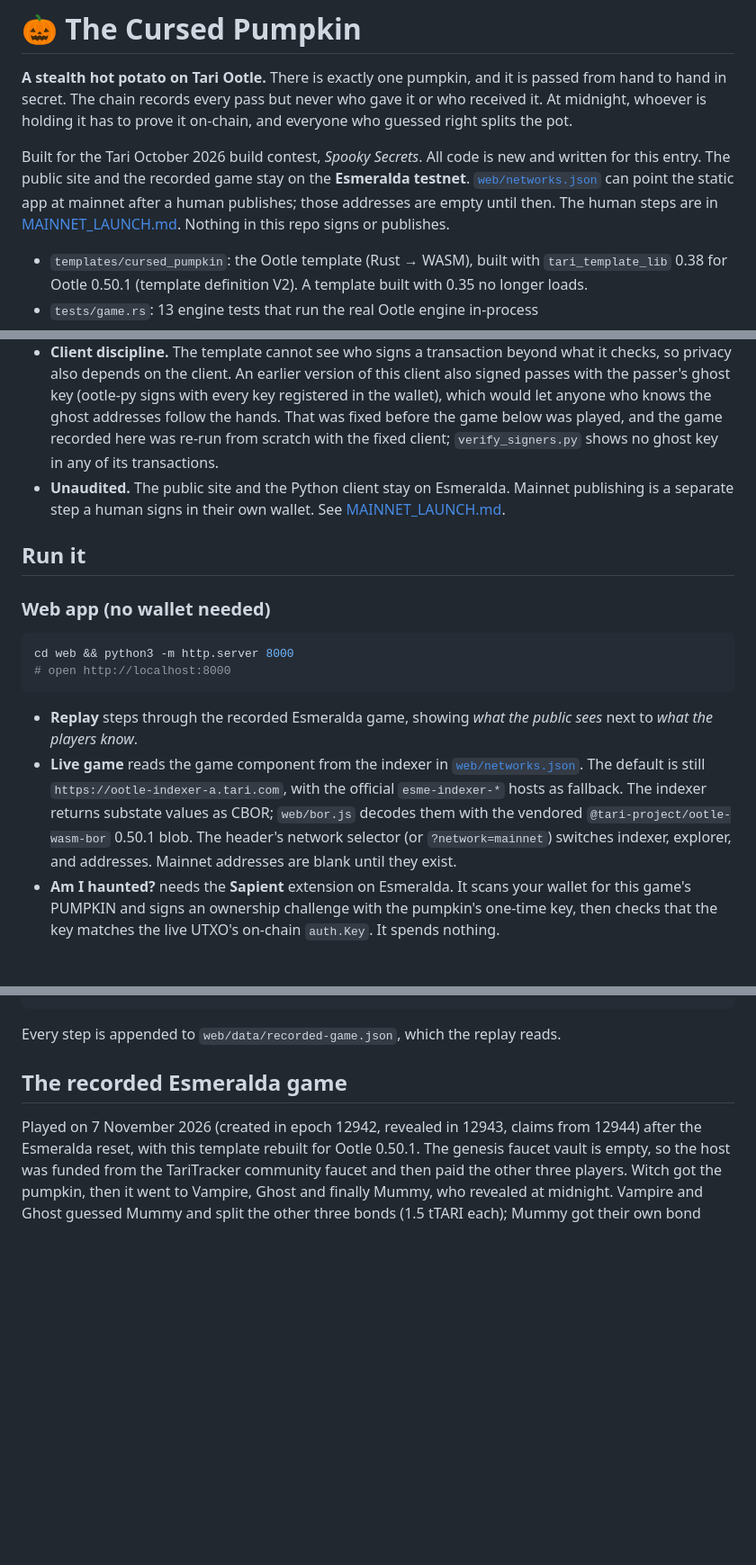
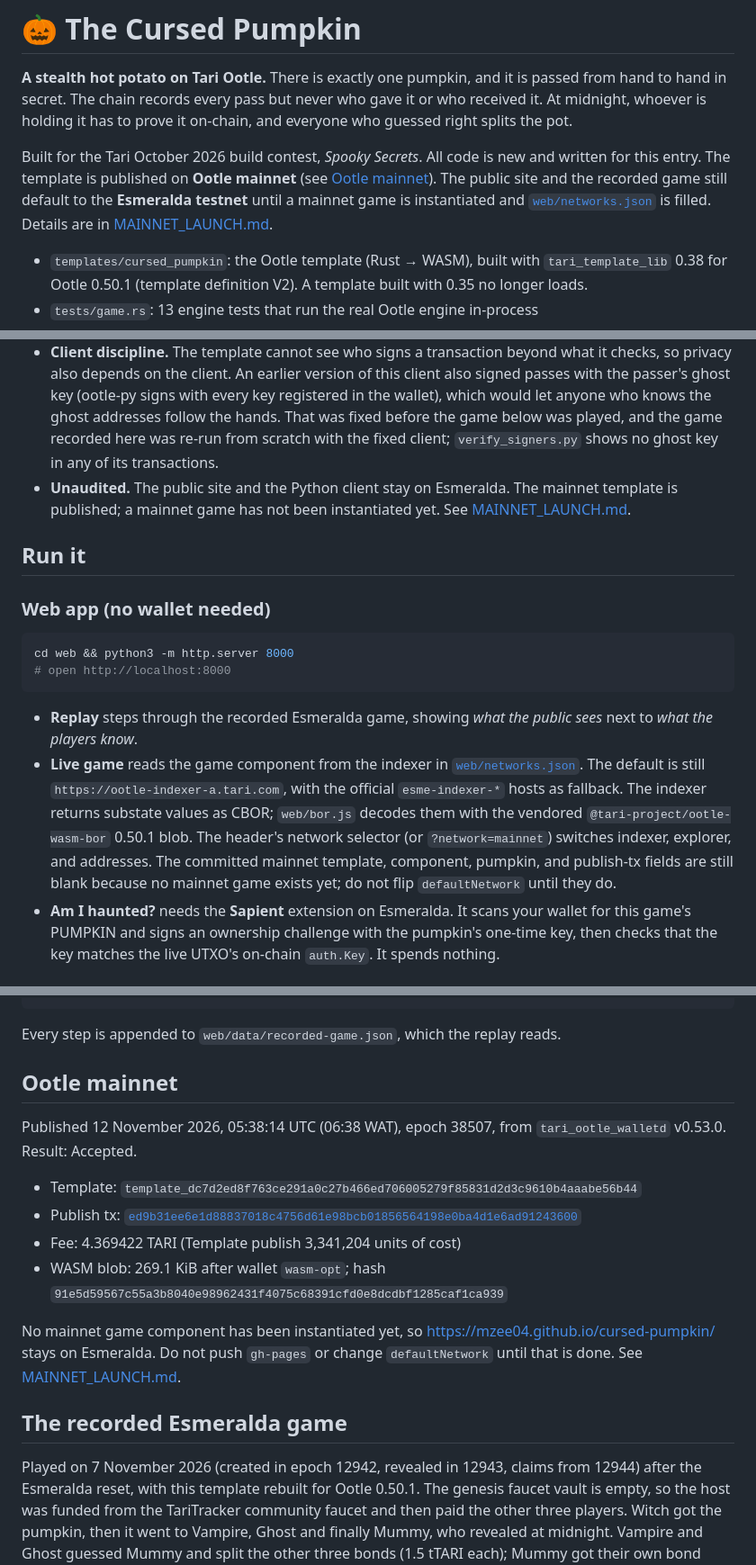
Before and after one commit to Mzee04/cursed-pumpkin, a Markdown page: README.md, 3 parts joined by grey strips. Shown at 90% size. GitHub-like rendering; blank space fills up the shorter version.

````diff
--- a/README.md
+++ b/README.md
@@ -5,7 +5,7 @@ The chain records every pass but never who gave it or who received it. At midnig
 to prove it on-chain, and everyone who guessed right splits the pot.
 
 Built for the Tari October 2026 build contest, *Spooky Secrets*. All code is new and written for this entry.
-The public site and the recorded game stay on the **Esmeralda testnet**. [`web/networks.json`](web/networks.json) can point the static app at mainnet after a human publishes; those addresses are empty until then. The human steps are in [MAINNET_LAUNCH.md](MAINNET_LAUNCH.md). Nothing in this repo signs or publishes.
+The template is published on **Ootle mainnet** (see [Ootle mainnet](#ootle-mainnet)). The public site and the recorded game still default to the **Esmeralda testnet** until a mainnet game is instantiated and [`web/networks.json`](web/networks.json) is filled. Details are in [MAINNET_LAUNCH.md](MAINNET_LAUNCH.md).
 
 - `templates/cursed_pumpkin`: the Ootle template (Rust → WASM), built with `tari_template_lib` 0.38 for Ootle 0.50.1 (template definition V2). A template built with 0.35 no longer loads.
 - `tests/game.rs`: 13 engine tests that run the real Ootle engine in-process
@@ -55,7 +55,7 @@ The template checks every rule on-chain:
 - **Self-sabotage.** A holder can move the pumpkin with a plain wallet "send privately" that bypasses `pass`. The game then loses track of it, nobody can reveal, and the holder forfeits their bond (everyone gets half back).
 - **Small anonymity set.** With 4 players, guessing is meant to be fun, not impossible. Bigger games give more cover.
 - **Client discipline.** The template cannot see who signs a transaction beyond what it checks, so privacy also depends on the client. An earlier version of this client also signed passes with the passer's ghost key (ootle-py signs with every key registered in the wallet), which would let anyone who knows the ghost addresses follow the hands. That was fixed before the game below was played, and the game recorded here was re-run from scratch with the fixed client; `verify_signers.py` shows no ghost key in any of its transactions.
-- **Unaudited.** The public site and the Python client stay on Esmeralda. Mainnet publishing is a separate step a human signs in their own wallet. See [MAINNET_LAUNCH.md](MAINNET_LAUNCH.md).
+- **Unaudited.** The public site and the Python client stay on Esmeralda. The mainnet template is published; a mainnet game has not been instantiated yet. See [MAINNET_LAUNCH.md](MAINNET_LAUNCH.md).
 
 ## Run it
 
@@ -65,7 +65,7 @@ cd web && python3 -m http.server 8000
 # open http://localhost:8000
 ```
 - **Replay** steps through the recorded Esmeralda game, showing *what the public sees* next to *what the players know*.
-- **Live game** reads the game component from the indexer in [`web/networks.json`](web/networks.json). The default is still `https://ootle-indexer-a.tari.com`, with the official `esme-indexer-*` hosts as fallback. The indexer returns substate values as CBOR; `web/bor.js` decodes them with the vendored `@tari-project/ootle-wasm-bor` 0.50.1 blob. The header's network selector (or `?network=mainnet`) switches indexer, explorer, and addresses. Mainnet addresses are blank until they exist.
+- **Live game** reads the game component from the indexer in [`web/networks.json`](web/networks.json). The default is still `https://ootle-indexer-a.tari.com`, with the official `esme-indexer-*` hosts as fallback. The indexer returns substate values as CBOR; `web/bor.js` decodes them with the vendored `@tari-project/ootle-wasm-bor` 0.50.1 blob. The header's network selector (or `?network=mainnet`) switches indexer, explorer, and addresses. The committed mainnet template, component, pumpkin, and publish-tx fields are still blank because no mainnet game exists yet; do not flip `defaultNetwork` until they do.
 - **Am I haunted?** needs the **Sapient** extension on Esmeralda. It scans your wallet for this game's PUMPKIN and signs an ownership challenge with the pumpkin's one-time key, then checks that the key matches the live UTXO's on-chain `auth.Key`. It spends nothing.
 
 ### Template tests
@@ -98,6 +98,17 @@ for n in Mummy Vampire Ghost Witch; do $E claim $n; done
 .venv/bin/python client/verify_signers.py   # who signed what, from the indexer
 ```
 Every step is appended to `web/data/recorded-game.json`, which the replay reads.
+
+## Ootle mainnet
+
+Published 12 November 2026, 05:38:14 UTC (06:38 WAT), epoch 38507, from `tari_ootle_walletd` v0.53.0. Result: Accepted.
+
+- Template: `template_dc7d2ed8f763ce291a0c27b466ed706005279f85831d2d3c9610b4aaabe56b44`
+- Publish tx: [`ed9b31ee6e1d88837018c4756d61e98bcb01856564198e0ba4d1e6ad91243600`](https://explorer.tari.mw/tx/ed9b31ee6e1d88837018c4756d61e98bcb01856564198e0ba4d1e6ad91243600)
+- Fee: 4.369422 TARI (Template publish 3,341,204 units of cost)
+- WASM blob: 269.1 KiB after wallet `wasm-opt`; hash `91e5d59567c55a3b8040e98962431f4075c68391cfd0e8dcdbf1285caf1ca939`
+
+No mainnet game component has been instantiated yet, so <https://mzee04.github.io/cursed-pumpkin/> stays on Esmeralda. Do not push `gh-pages` or change `defaultNetwork` until that is done. See [MAINNET_LAUNCH.md](MAINNET_LAUNCH.md).
 
 ## The recorded Esmeralda game
 
````
Also changed, not shown: MAINNET_LAUNCH.md (+44 -9 lines).
